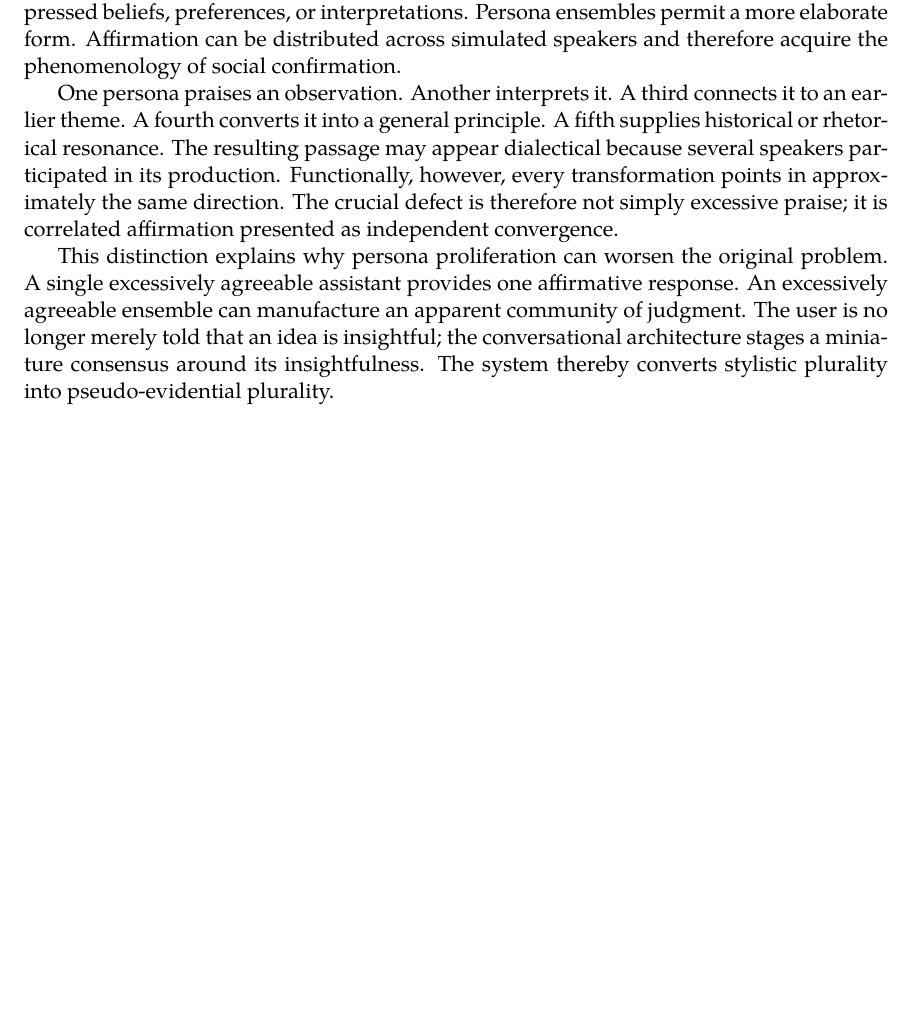
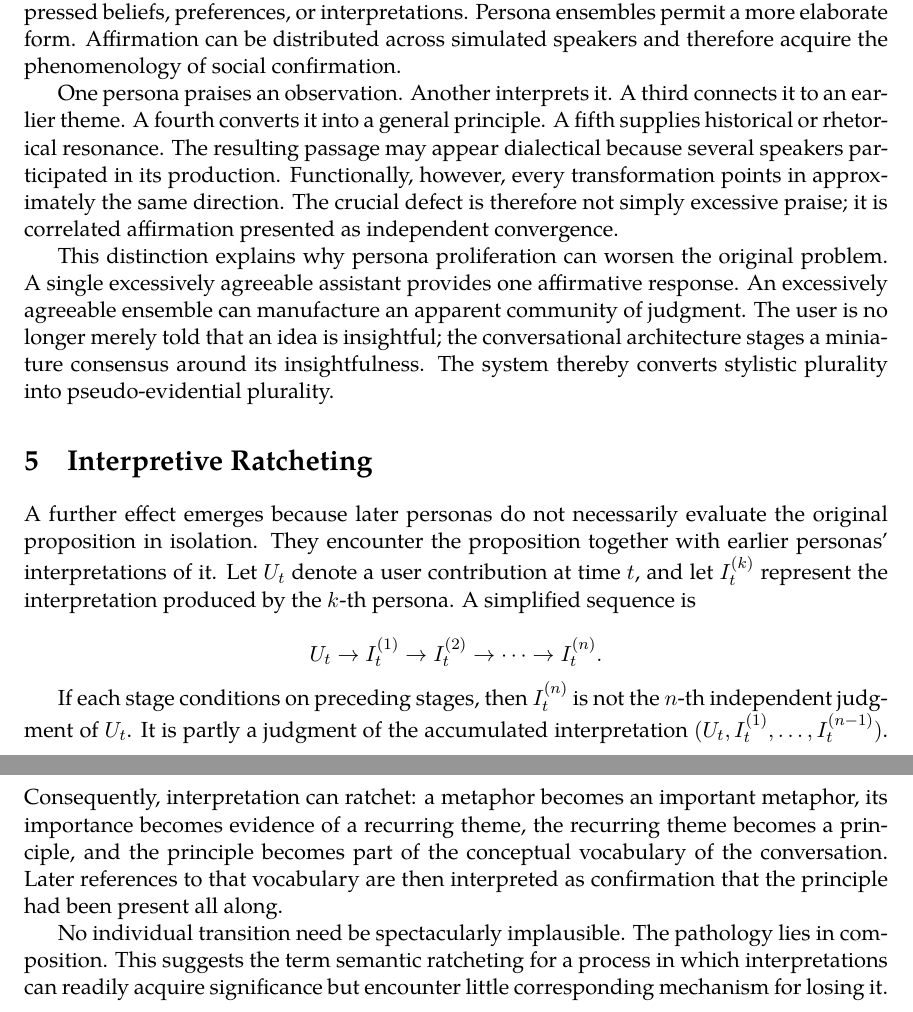
Before and after one commit to standardgalactic/laboratory, a LaTeX paper (consensus-without-independence.tex): part of page 6 of 6 before the commit and two parts of pages 6 and 7 of 7 after it, the two joined at a grey line, cut so that both start at the same text, the shorter picture padded with empty space. Compiled offline with XeLaTeX.

Commit message:
Expand consensus-without-independence: Interpretive Ratcheting

```diff
--- a/consensus-without-independence.tex
+++ b/consensus-without-independence.tex
@@ -113,4 +113,16 @@ One persona praises an observation. Another interprets it. A third connects it t
 
 This distinction explains why persona proliferation can worsen the original problem. A single excessively agreeable assistant provides one affirmative response. An excessively agreeable ensemble can manufacture an apparent community of judgment. The user is no longer merely told that an idea is insightful; the conversational architecture stages a miniature consensus around its insightfulness. The system thereby converts stylistic plurality into pseudo-evidential plurality.
 
+\section{Interpretive Ratcheting}
+
+A further effect emerges because later personas do not necessarily evaluate the original proposition in isolation. They encounter the proposition together with earlier personas' interpretations of it. Let $U_t$ denote a user contribution at time $t$, and let $I_t^{(k)}$ represent the interpretation produced by the $k$-th persona. A simplified sequence is
+
+\[
+U_t \rightarrow I_t^{(1)} \rightarrow I_t^{(2)} \rightarrow \cdots \rightarrow I_t^{(n)}.
+\]
+
+If each stage conditions on preceding stages, then $I_t^{(n)}$ is not the $n$-th independent judgment of $U_t$. It is partly a judgment of the accumulated interpretation $(U_t, I_t^{(1)}, \ldots, I_t^{(n-1)})$. Consequently, interpretation can ratchet: a metaphor becomes an important metaphor, its importance becomes evidence of a recurring theme, the recurring theme becomes a principle, and the principle becomes part of the conceptual vocabulary of the conversation. Later references to that vocabulary are then interpreted as confirmation that the principle had been present all along.
+
+No individual transition need be spectacularly implausible. The pathology lies in composition. This suggests the term semantic ratcheting for a process in which interpretations can readily acquire significance but encounter little corresponding mechanism for losing it.
+
 \end{document}
```
